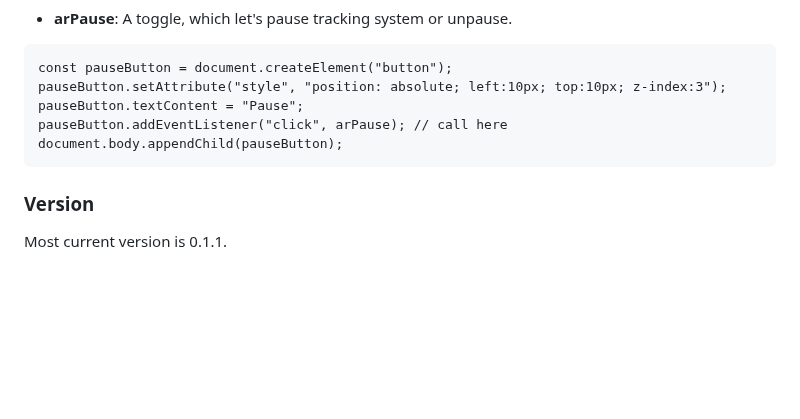
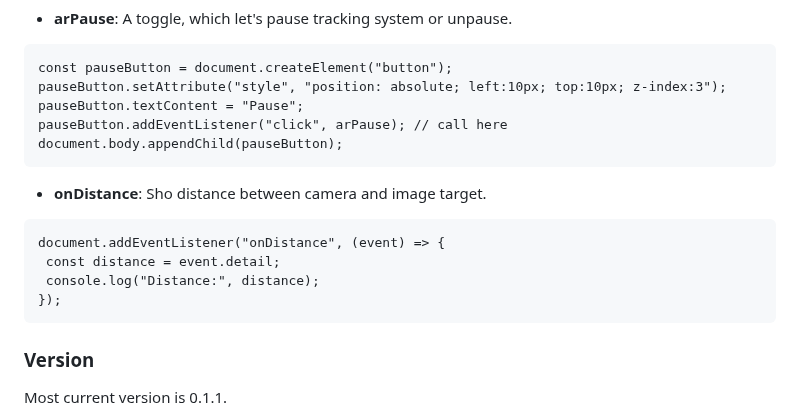
Before and after one commit to akbartus/Simple-AR, a Markdown page: README.md, the part around the change. GitHub-like rendering; blank space fills up the shorter version.

````diff
--- a/README.md
+++ b/README.md
@@ -64,6 +64,14 @@ pauseButton.textContent = "Pause";
 pauseButton.addEventListener("click", arPause); // call here
 document.body.appendChild(pauseButton);
 ```
+* <b>onDistance</b>: Sho distance between camera and image target.
+```
+document.addEventListener("onDistance", (event) => {
+ const distance = event.detail;
+ console.log("Distance:", distance);
+});
+```
+
 ### **Version**
 Most current version is 0.1.1.
 
````
